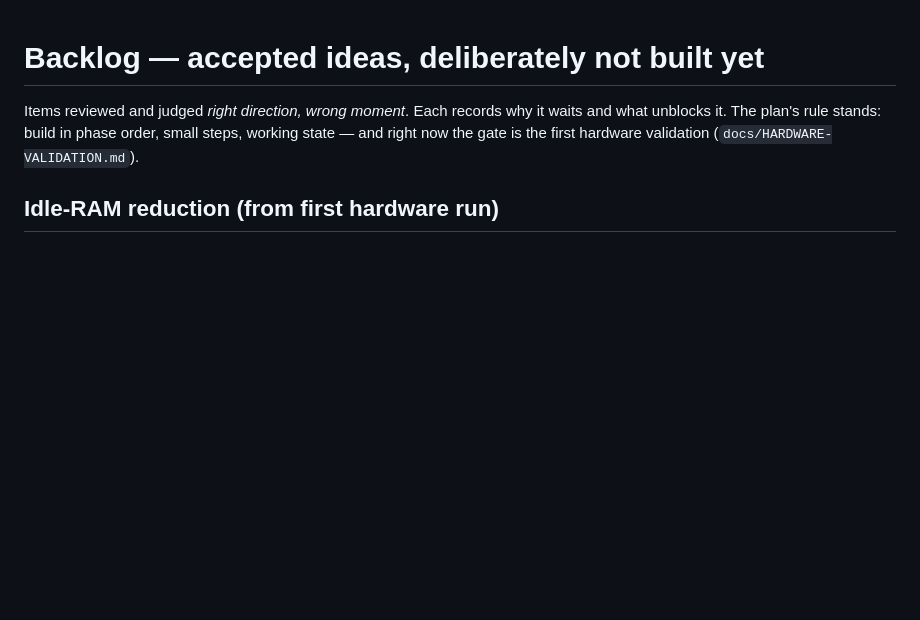
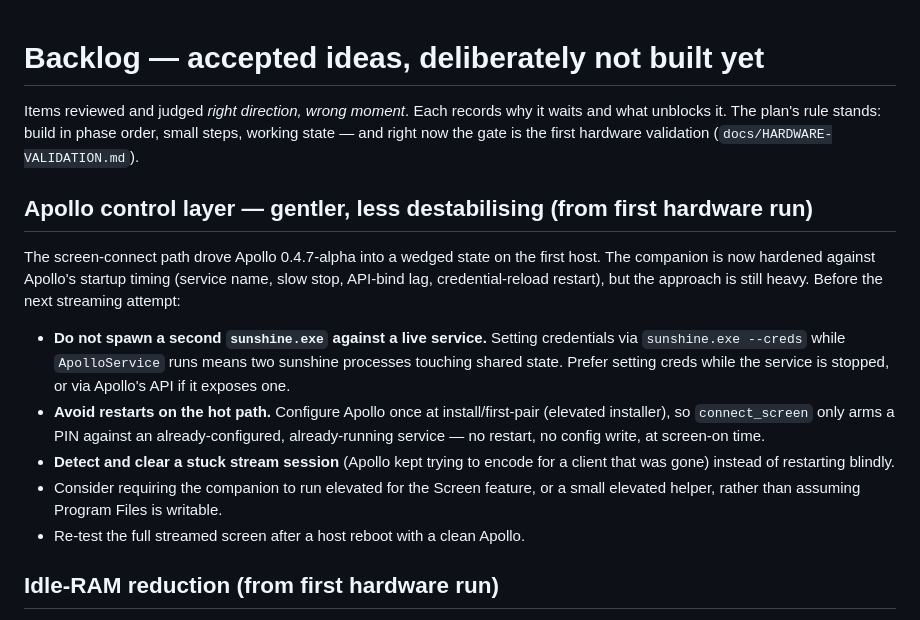
Before and after one commit to AminooAcid/secondwind, a Markdown page: docs/BACKLOG.md, the part around the change. GitHub-like rendering; blank space fills up the shorter version.

```diff
--- a/docs/BACKLOG.md
+++ b/docs/BACKLOG.md
@@ -4,6 +4,28 @@ Items reviewed and judged *right direction, wrong moment*. Each records
 why it waits and what unblocks it. The plan's rule stands: build in phase
 order, small steps, working state — and right now the gate is the first
 hardware validation (`docs/HARDWARE-VALIDATION.md`).
+
+## Apollo control layer — gentler, less destabilising (from first hardware run)
+
+The screen-connect path drove Apollo 0.4.7-alpha into a wedged state on the
+first host. The companion is now hardened against Apollo's startup timing
+(service name, slow stop, API-bind lag, credential-reload restart), but the
+approach is still heavy. Before the next streaming attempt:
+
+- **Do not spawn a second `sunshine.exe` against a live service.** Setting
+  credentials via `sunshine.exe --creds` while `ApolloService` runs means
+  two sunshine processes touching shared state. Prefer setting creds while
+  the service is stopped, or via Apollo's API if it exposes one.
+- **Avoid restarts on the hot path.** Configure Apollo once at
+  install/first-pair (elevated installer), so `connect_screen` only arms a
+  PIN against an already-configured, already-running service — no restart,
+  no config write, at screen-on time.
+- **Detect and clear a stuck stream session** (Apollo kept trying to encode
+  for a client that was gone) instead of restarting blindly.
+- Consider requiring the companion to run elevated for the Screen feature,
+  or a small elevated helper, rather than assuming Program Files is
+  writable.
+- Re-test the full streamed screen after a host reboot with a clean Apollo.
 
 ## Idle-RAM reduction (from first hardware run)
 
```
Also changed, not shown: docs/HARDWARE-VALIDATION.md (+24 -2 lines).
